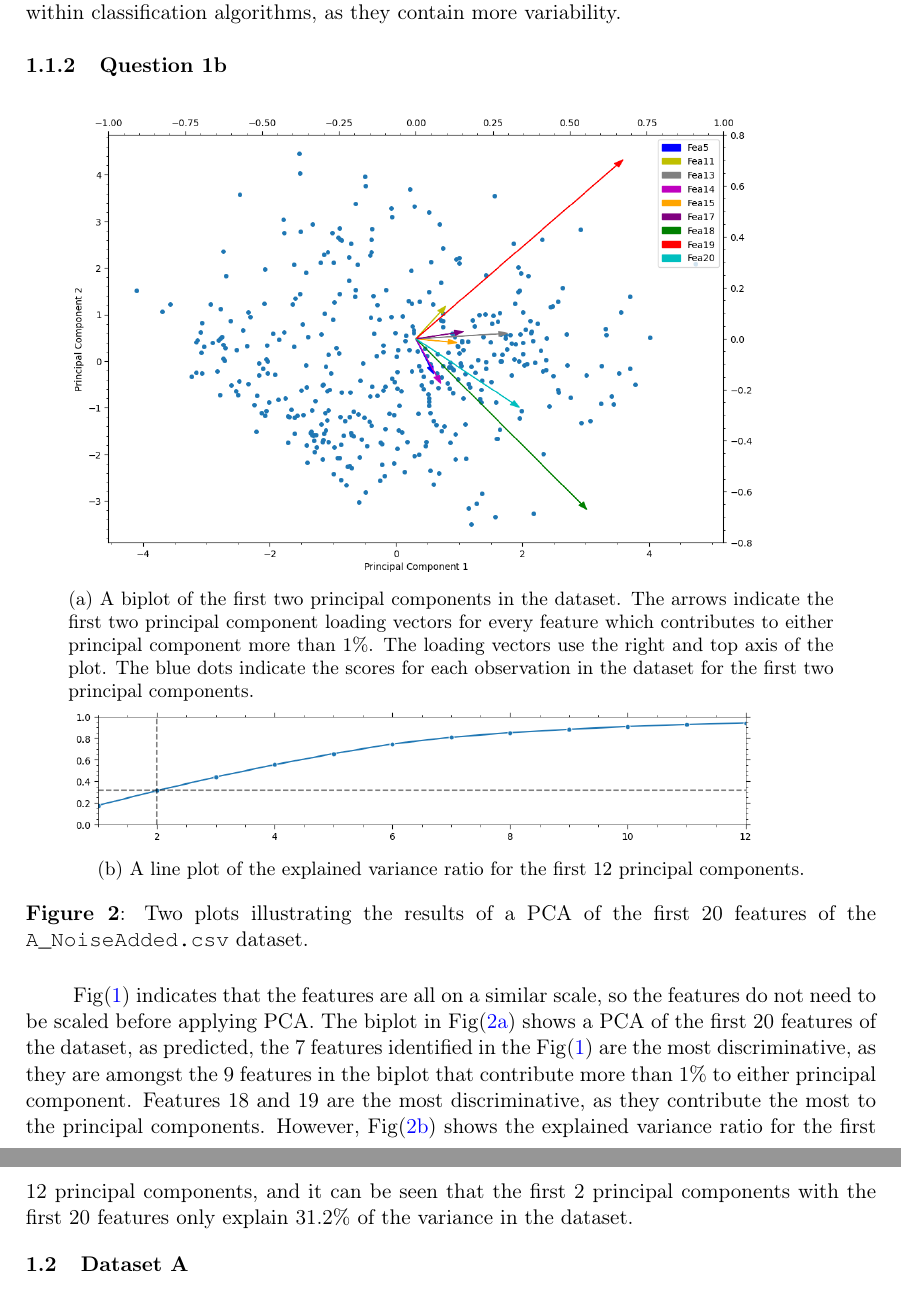
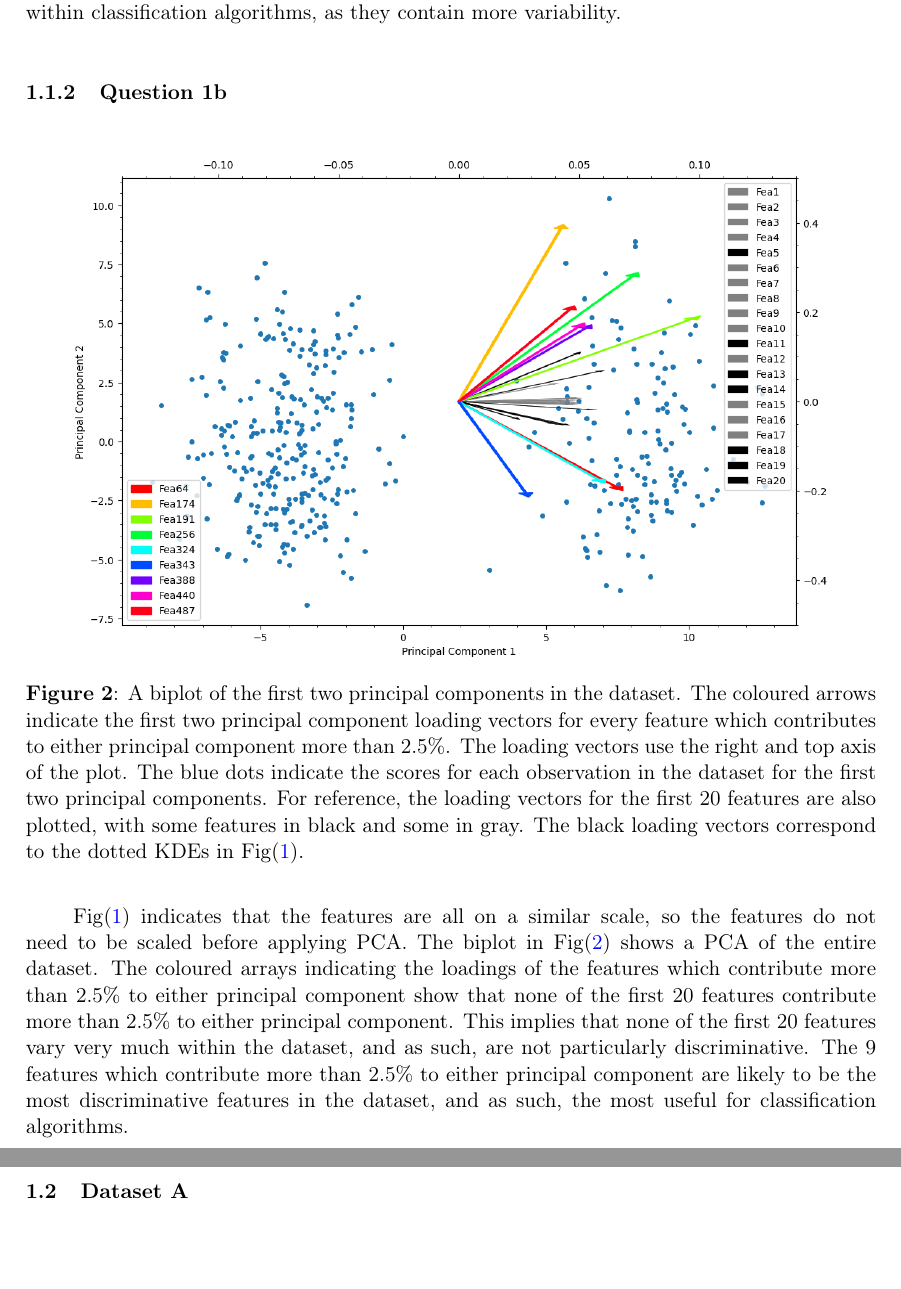
Before and after one commit to adnansiddiquei/applied_data_science, a LaTeX document (report/src/main.tex, which reads report/src/sections/dataset-a.tex): two parts of pages 3 and 4 of 4, joined at a grey line, cut so that both start at the same text, the shorter picture padded with empty space. Compiled offline with pdfLaTeX.

Commit message:
Fixed q1b.

```diff
--- a/report/src/sections/dataset-a.tex
+++ b/report/src/sections/dataset-a.tex
@@ -24,30 +24,22 @@
 
     \begin{figure}[htb]
     \centering
-    \begin{subfigure}[b]{0.9\linewidth}
-        \includegraphics[width=0.9\textwidth]{figures/q1b-1}
-        \caption{A biplot of the first two principal components in the dataset.
-        The arrows indicate the first two principal component loading vectors for every feature which contributes to
-        either principal component more than 1\%. The loading vectors use the right and top axis of the plot. The blue dots
-        indicate the scores for each observation in the dataset for the first two principal components.}
-        \label{fig:q1b-1}
-    \end{subfigure}
-    \hfill
-    \begin{subfigure}[b]{0.9\linewidth}
-        \includegraphics[width=0.9\linewidth]{figures/q1b-2}
-        \caption{A line plot of the explained variance ratio for the first 12 principal components.}
-        \label{fig:q1b-2}
-    \end{subfigure}
-    \caption{Two plots illustrating the results of a PCA of the first 20 features of the \inlinecode{A_NoiseAdded.csv}
-    dataset.}
+    \includegraphics[width=0.9\textwidth]{./figures/q1b}
+    \caption{A biplot of the first two principal components in the dataset.
+        The coloured arrows indicate the first two principal component loading vectors for every feature which contributes to
+        either principal component more than 2.5\%. The loading vectors use the right and top axis of the plot. The blue dots
+        indicate the scores for each observation in the dataset for the first two principal components. For reference, the
+        loading vectors for the first 20 features are also plotted, with some features in black and some in gray. The black
+        loading vectors correspond to the dotted KDEs in Fig\eqref{fig:q1a}.}
     \label{fig:q1b}
     \end{figure}
 
     Fig\eqref{fig:q1a} indicates that the features are all on a similar scale, so the features do not need to be scaled
     before applying PCA.
-    The biplot in Fig\eqref{fig:q1b-1} shows a PCA of the first 20 features of the dataset, as predicted, the 7 features
-    identified in the Fig\eqref{fig:q1a} are the most discriminative, as they are amongst the 9 features in the biplot
-    that contribute more than 1\% to either principal component.
-    Features 18 and 19 are the most discriminative, as they contribute the most to the principal components.
-    However, Fig\eqref{fig:q1b-2} shows the explained variance ratio for the first 12 principal components, and it can
-    be seen that the first 2 principal components with the first 20 features only explain 31.2\% of the variance in the dataset.
+    The biplot in Fig\eqref{fig:q1b} shows a PCA of the entire dataset.
+    The coloured arrays indicating the loadings of the features which contribute more than 2.5\% to either principal
+    component show that none of the first 20 features contribute more than 2.5\% to either principal component.
+    This implies that none of the first 20 features vary very much within the dataset, and as such, are not particularly
+    discriminative.
+    The 9 features which contribute more than 2.5\% to either principal component are likely to be the most discriminative
+    features in the dataset, and as such, the most useful for classification algorithms.
```
Also changed, not shown: report/out/main.pdf, report/src/figures/q1b-1.png (deleted), report/src/figures/q1b-2.png (deleted), report/src/figures/q1b.png (added), src/dataset_a/outputs/q1b.png (added), 2 other files.
